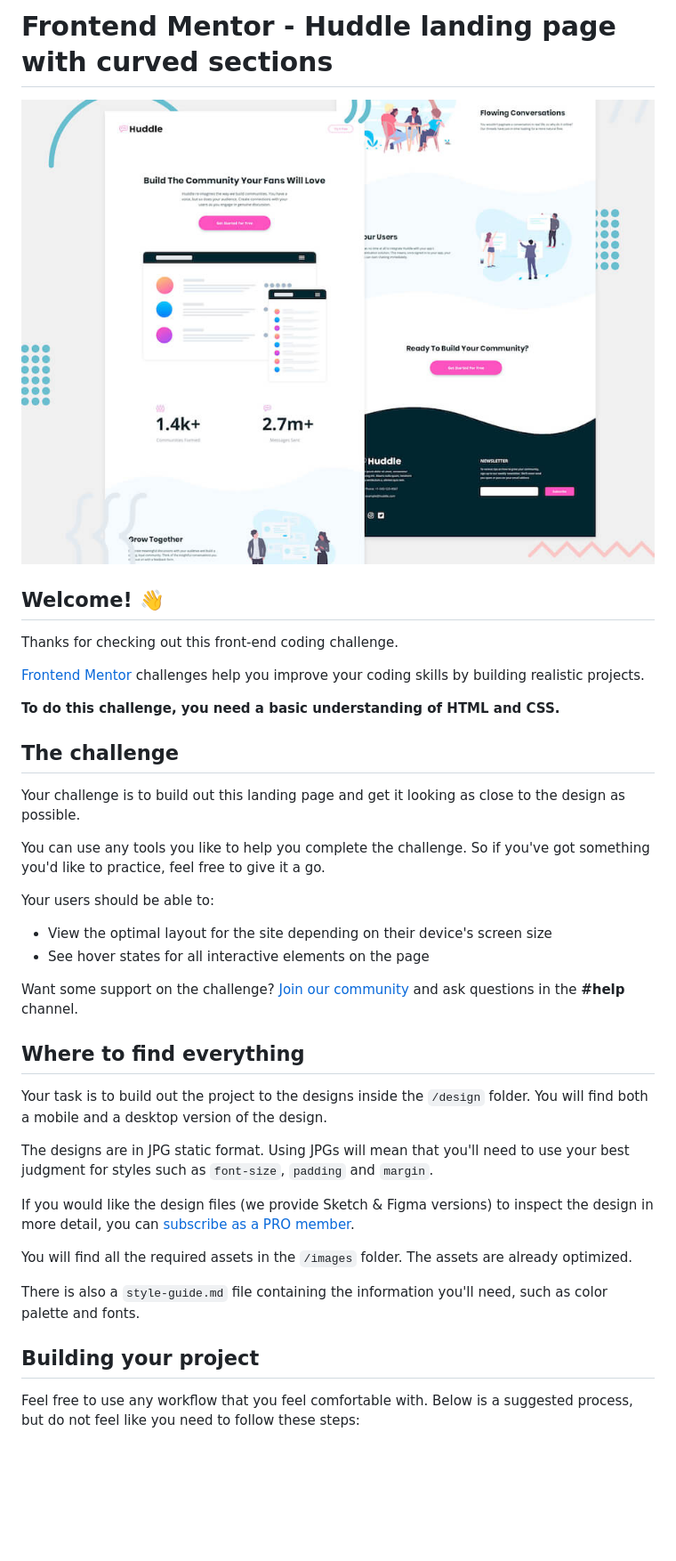
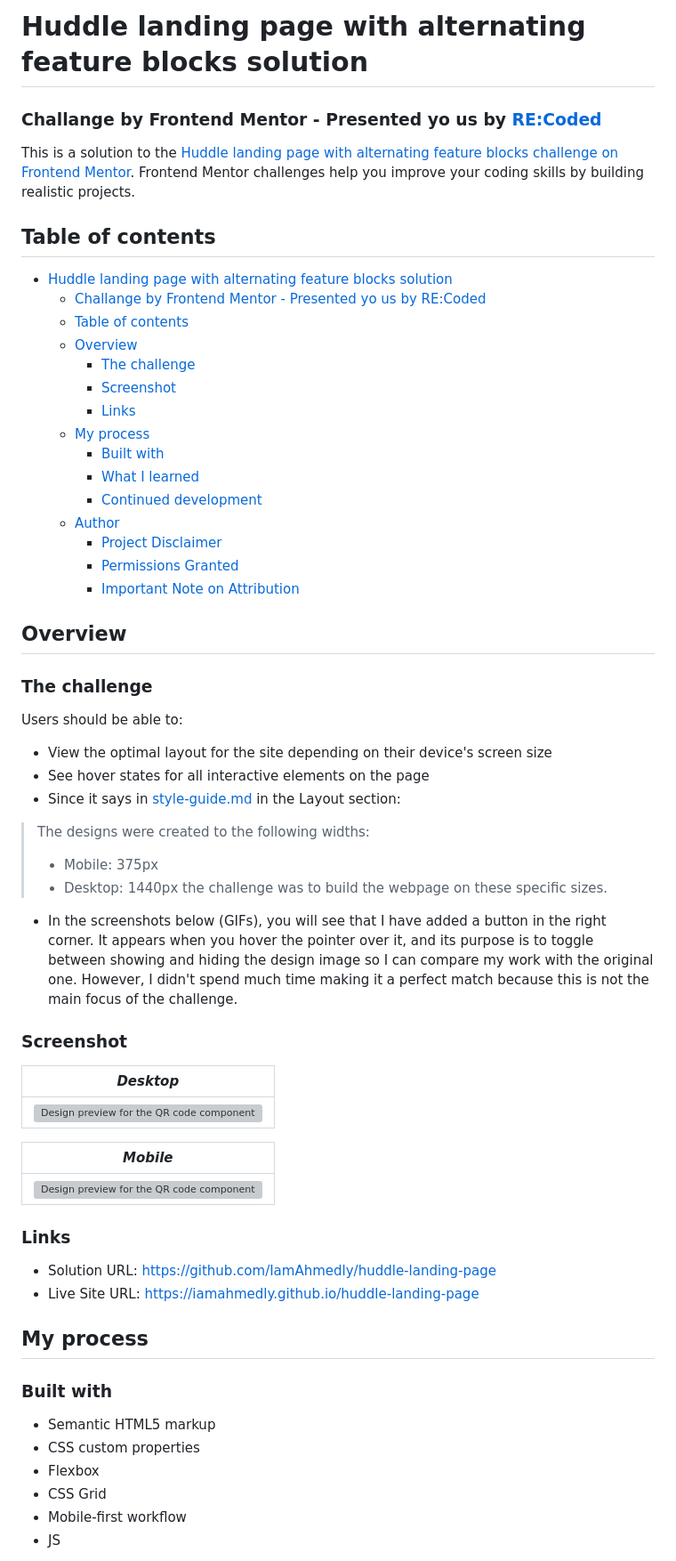
Before and after one commit to IamAhmedly/huddle-landing-page-with-curved, a Markdown page: README.md, the part around one of its changes. Shown at 89% size. Rendered like a GitHub page; blank space fills up the shorter version; grey boxes are pictures that could not be loaded.

```diff
--- a/README.md
+++ b/README.md
@@ -1,41 +1,65 @@
-# Frontend Mentor - Huddle landing page with curved sections
+# Huddle landing page with alternating feature blocks solution
+### Challange by Frontend Mentor - Presented yo us by  [RE:Coded](https://www.re-coded.com/)
 
-![Header/intro section for the Huddle landing page with curved sections](./design/desktop-preview.jpg)
+This is a solution to the [Huddle landing page with alternating feature blocks challenge on Frontend Mentor](https://www.frontendmentor.io/challenges/huddle-landing-page-with-alternating-feature-blocks-5ca5f5981e82137ec91a5100). Frontend Mentor challenges help you improve your coding skills by building realistic projects.
 
-## Welcome! 👋
+## Table of contents
 
-Thanks for checking out this front-end coding challenge.
+- [Huddle landing page with alternating feature blocks solution](#huddle-landing-page-with-alternating-feature-blocks-solution)
+    - [Challange by Frontend Mentor - Presented yo us by  RE:Coded](#challange-by-frontend-mentor---presented-yo-us-by--recoded)
+  - [Table of contents](#table-of-contents)
+  - [Overview](#overview)
+    - [The challenge](#the-challenge)
+    - [Screenshot](#screenshot)
+    - [Links](#links)
+  - [My process](#my-process)
+    - [Built with](#built-with)
+    - [What I learned](#what-i-learned)
+    - [Continued development](#continued-development)
+  - [Author](#author)
+    - [Project Disclaimer](#project-disclaimer)
+    - [Permissions Granted](#permissions-granted)
+    - [Important Note on Attribution](#important-note-on-attribution)
 
-[Frontend Mentor](https://www.frontendmentor.io) challenges help you improve your coding skills by building realistic projects.
+## Overview
 
-**To do this challenge, you need a basic understanding of HTML and CSS.**
+### The challenge
 
-## The challenge
-
-Your challenge is to build out this landing page and get it looking as close to the design as possible.
-
-You can use any tools you like to help you complete the challenge. So if you've got something you'd like to practice, feel free to give it a go.
-
-Your users should be able to:
+Users should be able to:
 
 - View the optimal layout for the site depending on their device's screen size
 - See hover states for all interactive elements on the page
+- Since it says in  [style-guide.md](https://github.com/IamAhmedly/huddle-landing-page/blob/main/style-guide.md) in the Layout section:
+>The designs were created to the following widths:
+>- Mobile: 375px
+>- Desktop: 1440px
+ the challenge was to build the webpage on these specific sizes.
+ - In the screenshots below (GIFs), you will see that I have added a button in the right corner. It appears when you hover the pointer over it, and its purpose is to toggle between showing and hiding the design image so I can compare my work with the original one. However, I didn't spend much time making it a perfect match because this is not the main focus of the challenge.
 
-Want some support on the challenge? [Join our community](https://www.frontendmentor.io/community) and ask questions in the **#help** channel.
 
-## Where to find everything
+### Screenshot
+|                                                   *Desktop*                                                   |
+| :-----------------------------------------------------------------------------------------------------------: |
+| <img src="./gif/desktop.gif" alt="Design preview for the QR code component coding challenge" width="600"/> |
 
-Your task is to build out the project to the designs inside the `/design` folder. You will find both a mobile and a desktop version of the design.
+|                                                   *Mobile*                                                   |
+| :----------------------------------------------------------------------------------------------------------: |
+| <img src="./gif/mobile.gif" alt="Design preview for the QR code component coding challenge" width="150"/> |
 
-The designs are in JPG static format. Using JPGs will mean that you'll need to use your best judgment for styles such as `font-size`, `padding` and `margin`.
 
-If you would like the design files (we provide Sketch & Figma versions) to inspect the design in more detail, you can [subscribe as a PRO member](https://www.frontendmentor.io/pro).
+### Links
 
-You will find all the required assets in the `/images` folder. The assets are already optimized.
+- Solution URL: [https://github.com/IamAhmedly/huddle-landing-page](https://github.com/IamAhmedly/huddle-landing-page)
+- Live Site URL: [https://iamahmedly.github.io/huddle-landing-page](https://iamahmedly.github.io/huddle-landing-page)
 
-There is also a `style-guide.md` file containing the information you'll need, such as color palette and fonts.
+## My process
 
-## Building your project
+### Built with
 
-Feel free to use any workflow that you feel comfortable with. Below is a suggested process, but do not feel like you need to follow these steps:
+- Semantic HTML5 markup
+- CSS custom properties
+- Flexbox
+- CSS Grid
+- Mobile-first workflow
+- JS
 
```
Also changed, not shown: other parts of README.md (+19 -31 lines).
